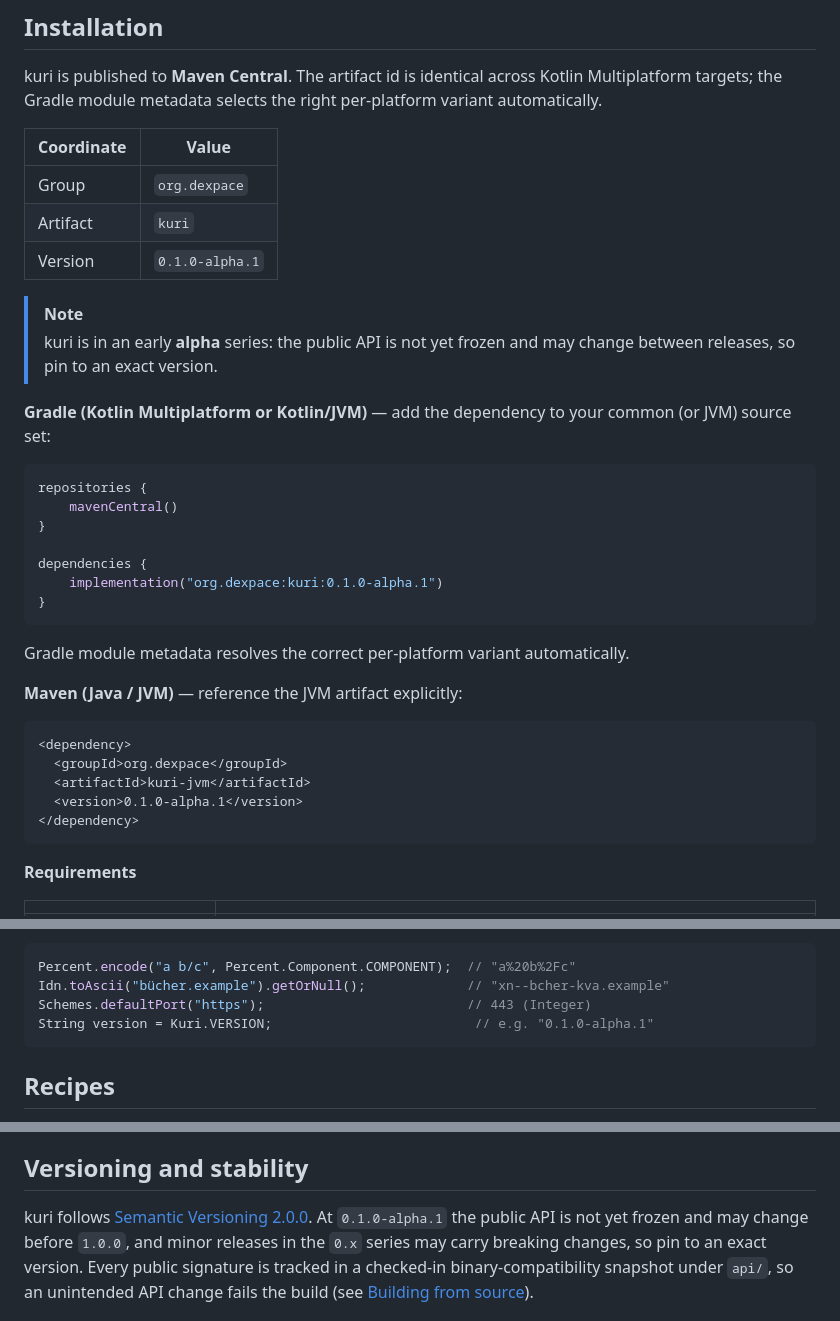
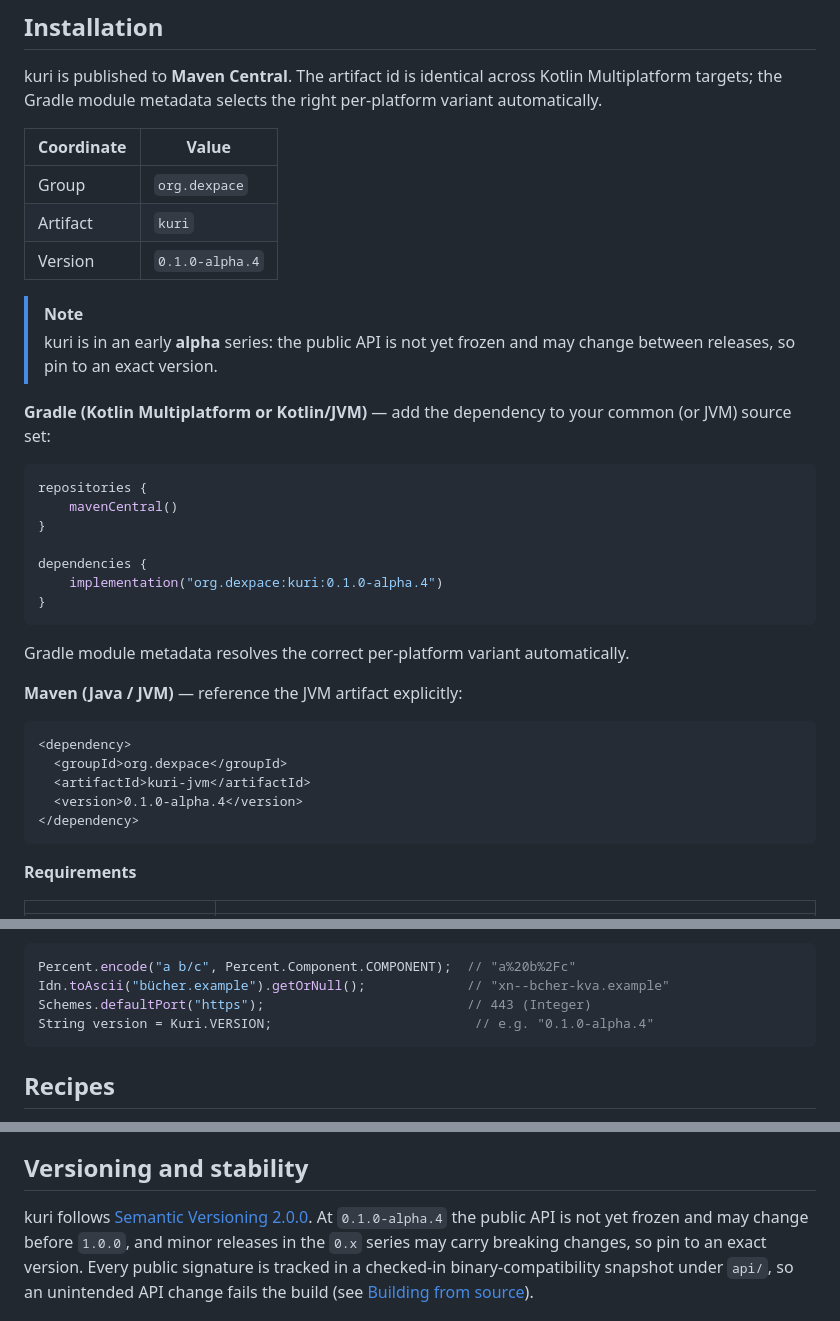
Before and after one commit to dexpace/kuri, a Markdown page: README.md, 3 parts joined by grey strips. GitHub-like rendering.

Commit message:
docs: bump README install snippets to the current release version
The README's Maven Central coordinate table, Gradle and Maven install
snippets, the Kuri.VERSION example, and the versioning-and-stability blurb
all still pinned 0.1.0-alpha.1, three prereleases behind the actual current
0.1.0-alpha.4 in gradle.properties. Anyone who copy-pasted the install
snippet as-is would pin a stale alpha and miss every fix since.

These are hand-maintained literals rather than generated from the
KURI_VERSION constant in kuri/build.gradle.kts: the Gradle/Maven snippets
live inside fenced code blocks meant to be copied verbatim, so wiring them
through a release-please extra-files marker would leave the marker comments
visible in the copied snippet. Hand-fixing on each release, as this commit
does, stays the simplest correct option for README.md specifically.

Part of #99

````diff
--- a/README.md
+++ b/README.md
@@ -44,7 +44,7 @@ module metadata selects the right per-platform variant automatically.
 |------------|-----------------|
 | Group      | `org.dexpace`   |
 | Artifact   | `kuri`          |
-| Version    | `0.1.0-alpha.1` |
+| Version    | `0.1.0-alpha.4` |
 
 > [!NOTE]
 > kuri is in an early **alpha** series: the public API is not yet frozen and may change between releases, so pin to an
@@ -58,7 +58,7 @@ repositories {
 }
 
 dependencies {
-    implementation("org.dexpace:kuri:0.1.0-alpha.1")
+    implementation("org.dexpace:kuri:0.1.0-alpha.4")
 }
 ```
 
@@ -70,7 +70,7 @@ Gradle module metadata resolves the correct per-platform variant automatically.
 <dependency>
   <groupId>org.dexpace</groupId>
   <artifactId>kuri-jvm</artifactId>
-  <version>0.1.0-alpha.1</version>
+  <version>0.1.0-alpha.4</version>
 </dependency>
 ```
 
@@ -315,7 +315,7 @@ has no facade type — start from `Url` or `Uri`):
 Percent.encode("a b/c", Percent.Component.COMPONENT);  // "a%20b%2Fc"
 Idn.toAscii("bücher.example").getOrNull();             // "xn--bcher-kva.example"
 Schemes.defaultPort("https");                          // 443 (Integer)
-String version = Kuri.VERSION;                          // e.g. "0.1.0-alpha.1"
+String version = Kuri.VERSION;                          // e.g. "0.1.0-alpha.4"
 ```
 
 ## Recipes
@@ -573,7 +573,7 @@ the native test suites requires a matching operating system or simulator.
 
 ## Versioning and stability
 
-kuri follows [Semantic Versioning 2.0.0](https://semver.org/). At `0.1.0-alpha.1` the public API is not yet frozen and
+kuri follows [Semantic Versioning 2.0.0](https://semver.org/). At `0.1.0-alpha.4` the public API is not yet frozen and
 may change before `1.0.0`, and minor releases in the `0.x` series may carry breaking changes, so pin to an exact
 version. Every public signature is tracked in a checked-in binary-compatibility snapshot under `api/`, so an unintended
 API change fails the build (see [Building from source](#building-from-source)).
````
